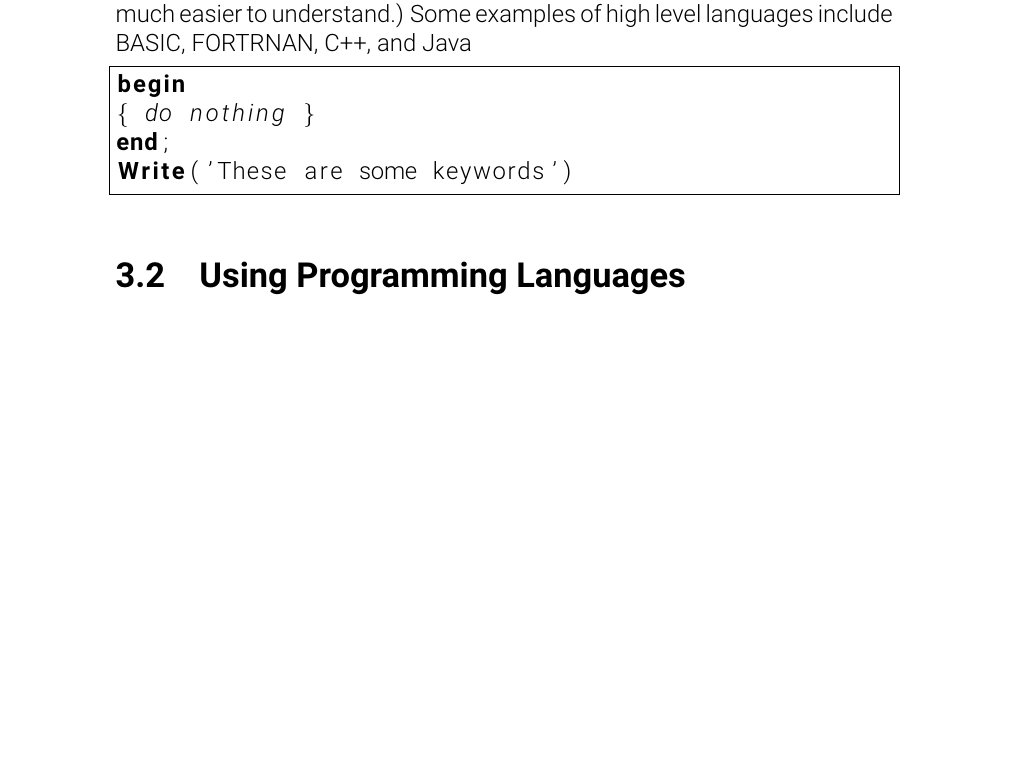
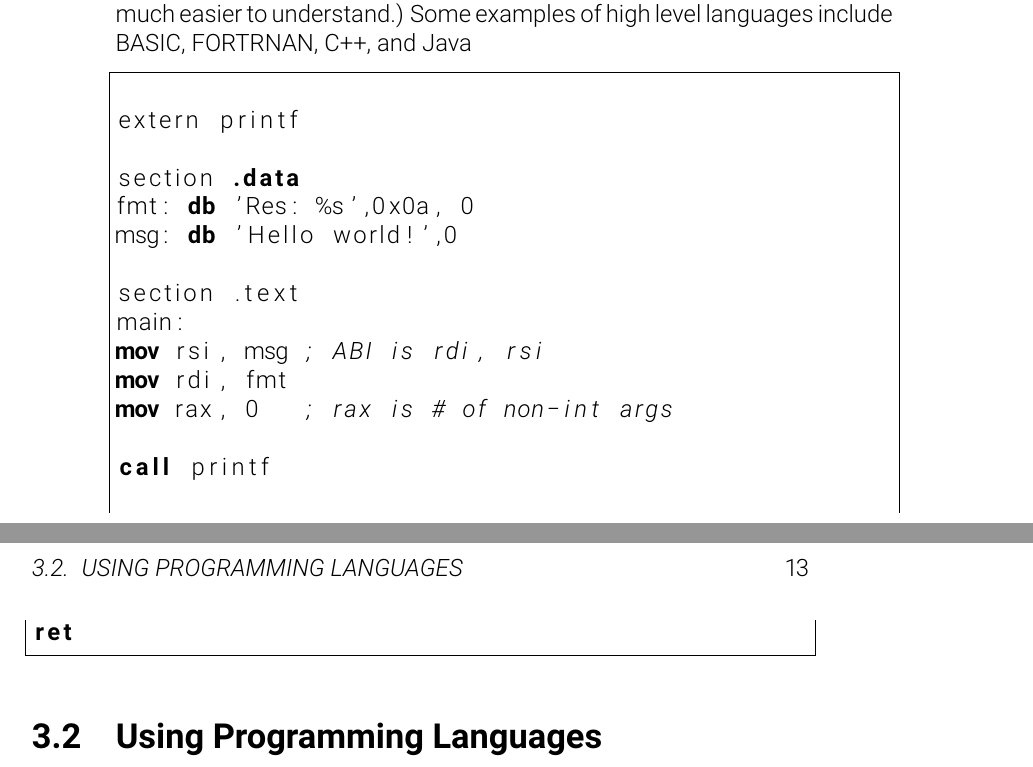
Before and after one commit to tony-albanese/ishr_dp_computer_science_text, a LaTeX book (main.tex, which reads topic_4_intro_programming/assembly_example.tex): part of page 12 of 12 before the commit and two parts of pages 12 and 13 of 13 after it, the two joined at a grey line, cut so that both start at the same text, the shorter picture padded with empty space. Compiled offline with pdfLaTeX; a LaTeX package or settings file that is missing is left out.

Commit message:
Got the Assembly excerpt to work in listings.

```diff
--- a/topic_4_intro_programming/assembly_example.tex
+++ b/topic_4_intro_programming/assembly_example.tex
@@ -2,14 +2,26 @@
 \lstset{
 	extendedchars=true,              % lets you use non-ASCII characters; for 8-bits encodings only, does not work with UTF-8
 	keepspaces=true,                 % keeps spaces in text, useful for keeping indentation of code (possibly needs columns=flexible)
-	language=Pascal,                 % the language of the code
+	language=[x86masm]Assembler,                 % the language of the code
 	showstringspaces=false
 }
 
 \begin{lstlisting}[frame=single]  % Start your code-block
-for i:=maxint to 0 do
-begin
-{ do nothing }
-end;
-Write('These are some keywords')
+global main
+
+extern printf
+
+section .data
+fmt: db 'Res: %s',0x0a, 0
+msg: db 'Hello world!',0
+
+section .text
+main:
+mov rsi, msg ; ABI is rdi, rsi
+mov rdi, fmt
+mov rax, 0   ; rax is # of non-int args
+
+call printf
+
+ret
 \end{lstlisting}
```
